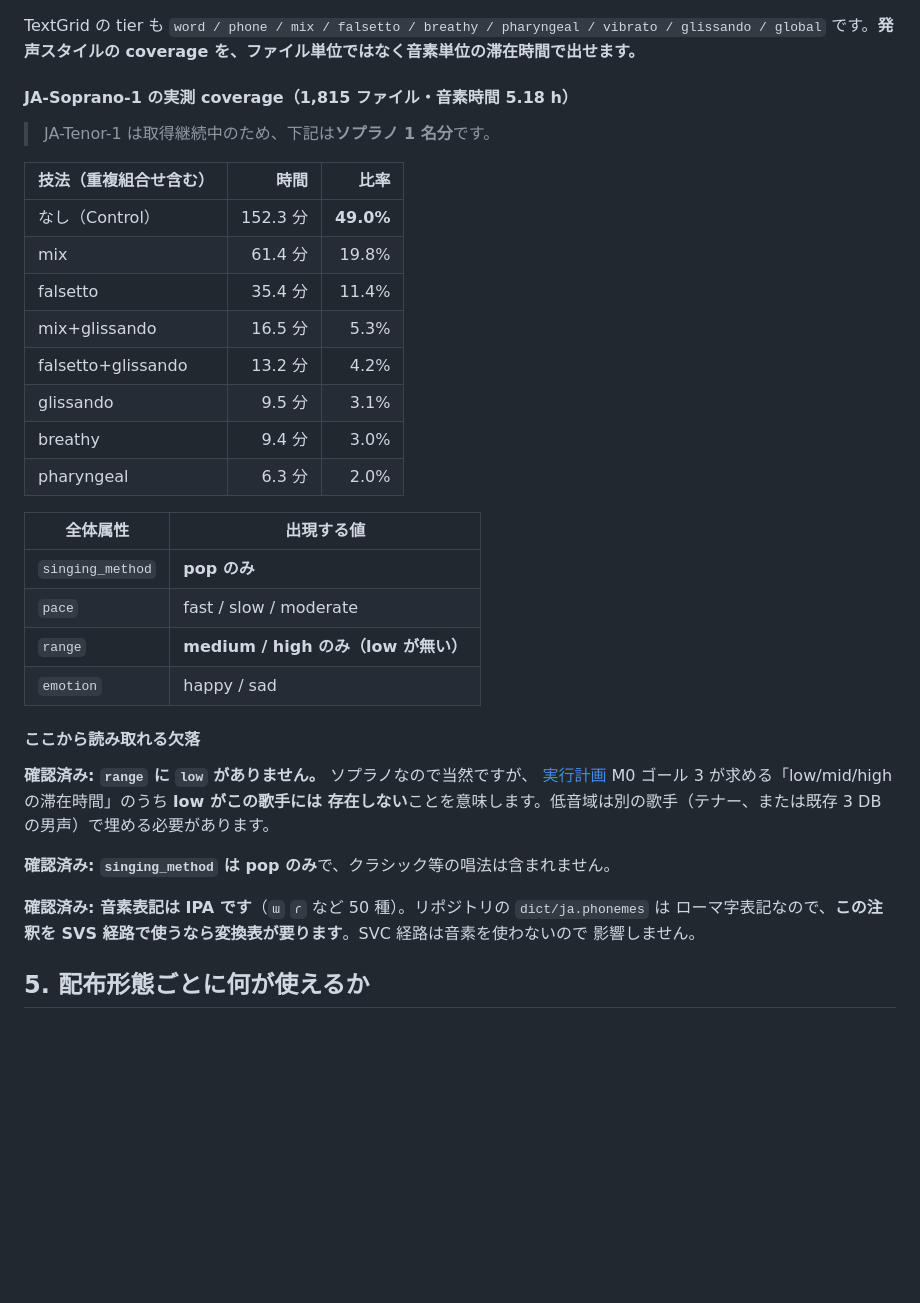
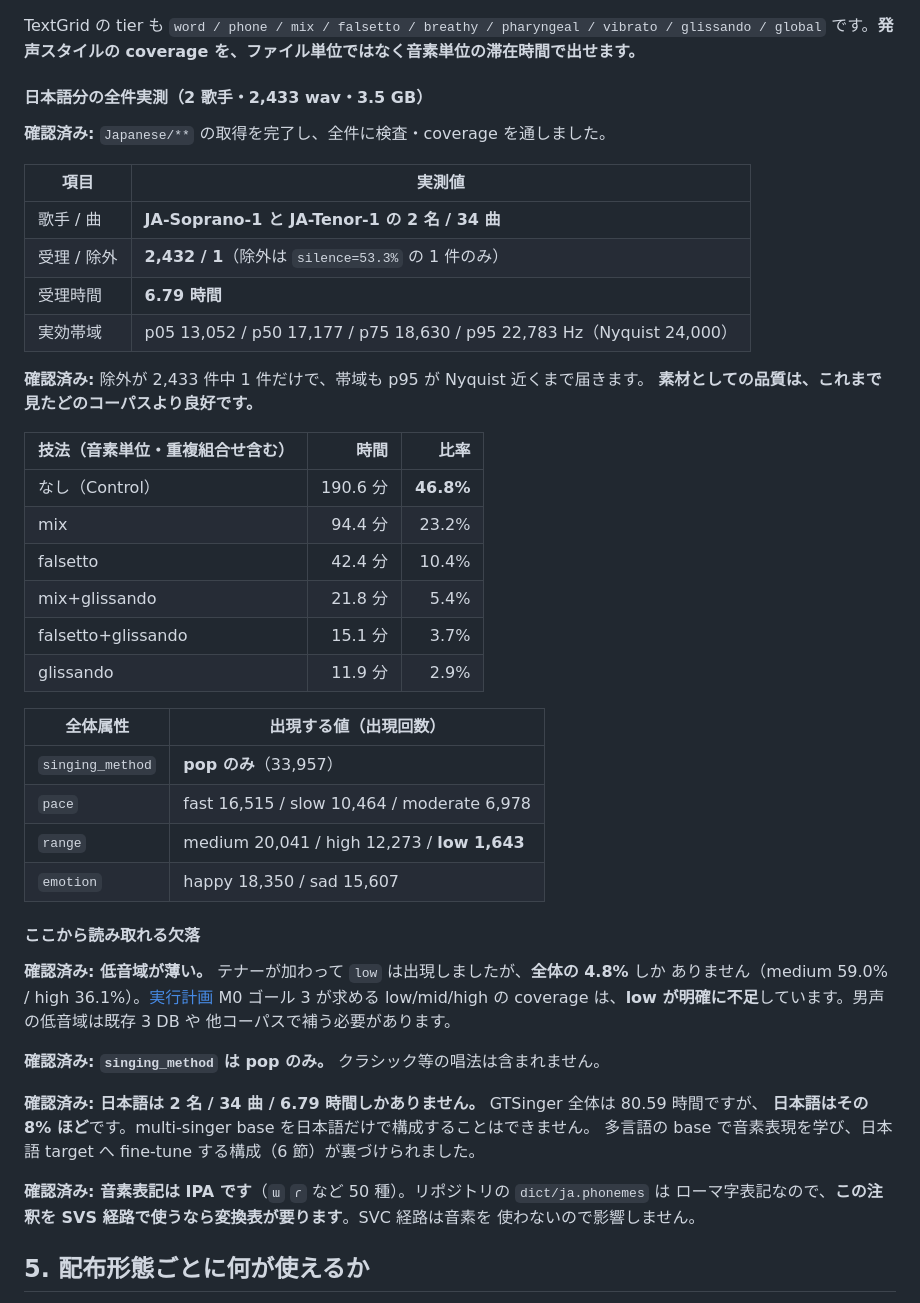
Before and after one commit to ayutaz/LeapSinger, a Markdown page: doc/svc-dataset-ledger.md, the part around the change. GitHub-like rendering; blank space fills up the shorter version.

Commit message:
docs(m0): complete the GTSinger Japanese audit with both singers
Japanese/** の取得を完了し (2,433 wav / 3.5GB)、全件に検査と coverage を通した。

  歌手/曲   JA-Soprano-1 と JA-Tenor-1 の 2 名 / 34 曲
  受理/除外 2,432 / 1 (除外は silence=53.3% の 1 件のみ)
  受理時間  6.79 時間
  実効帯域  p05 13,052 / p50 17,177 / p75 18,630 / p95 22,783 Hz (Nyquist 24,000)

除外が 2,433 件中 1 件だけで帯域も p95 が Nyquist 近くまで届く。素材としての品質は
これまで見たどのコーパスより良好。

技法 coverage (音素単位): なし 46.8% / mix 23.2% / falsetto 10.4% /
mix+glissando 5.4% / falsetto+glissando 3.7% / glissando 2.9%

見つかった欠落:
- 低音域が薄い。テナーが加わって range=low は出現したが全体の 4.8% しかない
  (medium 59.0% / high 36.1%)。M0 ゴール 3 の low/mid/high coverage は low が明確に不足。
  男声の低音域は既存 3DB や他コーパスで補う必要がある。
- singing_method は pop のみ。
- 日本語は 2 名 / 34 曲 / 6.79 時間しかない。GTSinger 全体 80.59 時間の 8% ほど。
  multi-singer base を日本語だけで構成できないことが実データで裏づけられた。

```diff
--- a/doc/svc-dataset-ledger.md
+++ b/doc/svc-dataset-ledger.md
@@ -287,39 +287,52 @@ base corpus に適します。**
 TextGrid の tier も `word / phone / mix / falsetto / breathy / pharyngeal / vibrato / glissando / global`
 です。**発声スタイルの coverage を、ファイル単位ではなく音素単位の滞在時間で出せます。**
 
-#### JA-Soprano-1 の実測 coverage（1,815 ファイル・音素時間 5.18 h）
+#### 日本語分の全件実測（2 歌手・2,433 wav・3.5 GB）
 
-> JA-Tenor-1 は取得継続中のため、下記は**ソプラノ 1 名分**です。
+**確認済み:** `Japanese/**` の取得を完了し、全件に検査・coverage を通しました。
 
-| 技法（重複組合せ含む） | 時間 | 比率 |
+| 項目 | 実測値 |
+|---|---|
+| 歌手 / 曲 | **JA-Soprano-1 と JA-Tenor-1 の 2 名 / 34 曲** |
+| 受理 / 除外 | **2,432 / 1**（除外は `silence=53.3%` の 1 件のみ） |
+| 受理時間 | **6.79 時間** |
+| 実効帯域 | p05 13,052 / p50 17,177 / p75 18,630 / p95 22,783 Hz（Nyquist 24,000） |
+
+**確認済み:** 除外が 2,433 件中 1 件だけで、帯域も p95 が Nyquist 近くまで届きます。
+**素材としての品質は、これまで見たどのコーパスより良好です。**
+
+| 技法（音素単位・重複組合せ含む） | 時間 | 比率 |
 |---|---:|---:|
-| なし（Control） | 152.3 分 | **49.0%** |
-| mix | 61.4 分 | 19.8% |
-| falsetto | 35.4 分 | 11.4% |
-| mix+glissando | 16.5 分 | 5.3% |
-| falsetto+glissando | 13.2 分 | 4.2% |
-| glissando | 9.5 分 | 3.1% |
-| breathy | 9.4 分 | 3.0% |
-| pharyngeal | 6.3 分 | 2.0% |
+| なし（Control） | 190.6 分 | **46.8%** |
+| mix | 94.4 分 | 23.2% |
+| falsetto | 42.4 分 | 10.4% |
+| mix+glissando | 21.8 分 | 5.4% |
+| falsetto+glissando | 15.1 分 | 3.7% |
+| glissando | 11.9 分 | 2.9% |
 
-| 全体属性 | 出現する値 |
+| 全体属性 | 出現する値（出現回数） |
 |---|---|
-| `singing_method` | **pop のみ** |
-| `pace` | fast / slow / moderate |
-| `range` | **medium / high のみ（low が無い）** |
-| `emotion` | happy / sad |
+| `singing_method` | **pop のみ**（33,957） |
+| `pace` | fast 16,515 / slow 10,464 / moderate 6,978 |
+| `range` | medium 20,041 / high 12,273 / **low 1,643** |
+| `emotion` | happy 18,350 / sad 15,607 |
 
 #### ここから読み取れる欠落
 
-**確認済み: `range` に `low` がありません。** ソプラノなので当然ですが、
-[実行計画](svc-plan.md) M0 ゴール 3 が求める「low/mid/high の滞在時間」のうち **low がこの歌手には
-存在しない**ことを意味します。低音域は別の歌手（テナー、または既存 3 DB の男声）で埋める必要があります。
+**確認済み: 低音域が薄い。** テナーが加わって `low` は出現しましたが、**全体の 4.8%** しか
+ありません（medium 59.0% / high 36.1%）。[実行計画](svc-plan.md) M0 ゴール 3 が求める
+low/mid/high の coverage は、**low が明確に不足**しています。男声の低音域は既存 3 DB や
+他コーパスで補う必要があります。
 
-**確認済み: `singing_method` は pop のみ**で、クラシック等の唱法は含まれません。
+**確認済み: `singing_method` は pop のみ。** クラシック等の唱法は含まれません。
+
+**確認済み: 日本語は 2 名 / 34 曲 / 6.79 時間しかありません。** GTSinger 全体は 80.59 時間ですが、
+**日本語はその 8% ほど**です。multi-singer base を日本語だけで構成することはできません。
+多言語の base で音素表現を学び、日本語 target へ fine-tune する構成（6 節）が裏づけられました。
 
 **確認済み: 音素表記は IPA です**（`ɯ` `ɾ` など 50 種）。リポジトリの `dict/ja.phonemes` は
-ローマ字表記なので、**この注釈を SVS 経路で使うなら変換表が要ります**。SVC 経路は音素を使わないので
-影響しません。
+ローマ字表記なので、**この注釈を SVS 経路で使うなら変換表が要ります**。SVC 経路は音素を
+使わないので影響しません。
 
 ## 5. 配布形態ごとに何が使えるか
 
```
